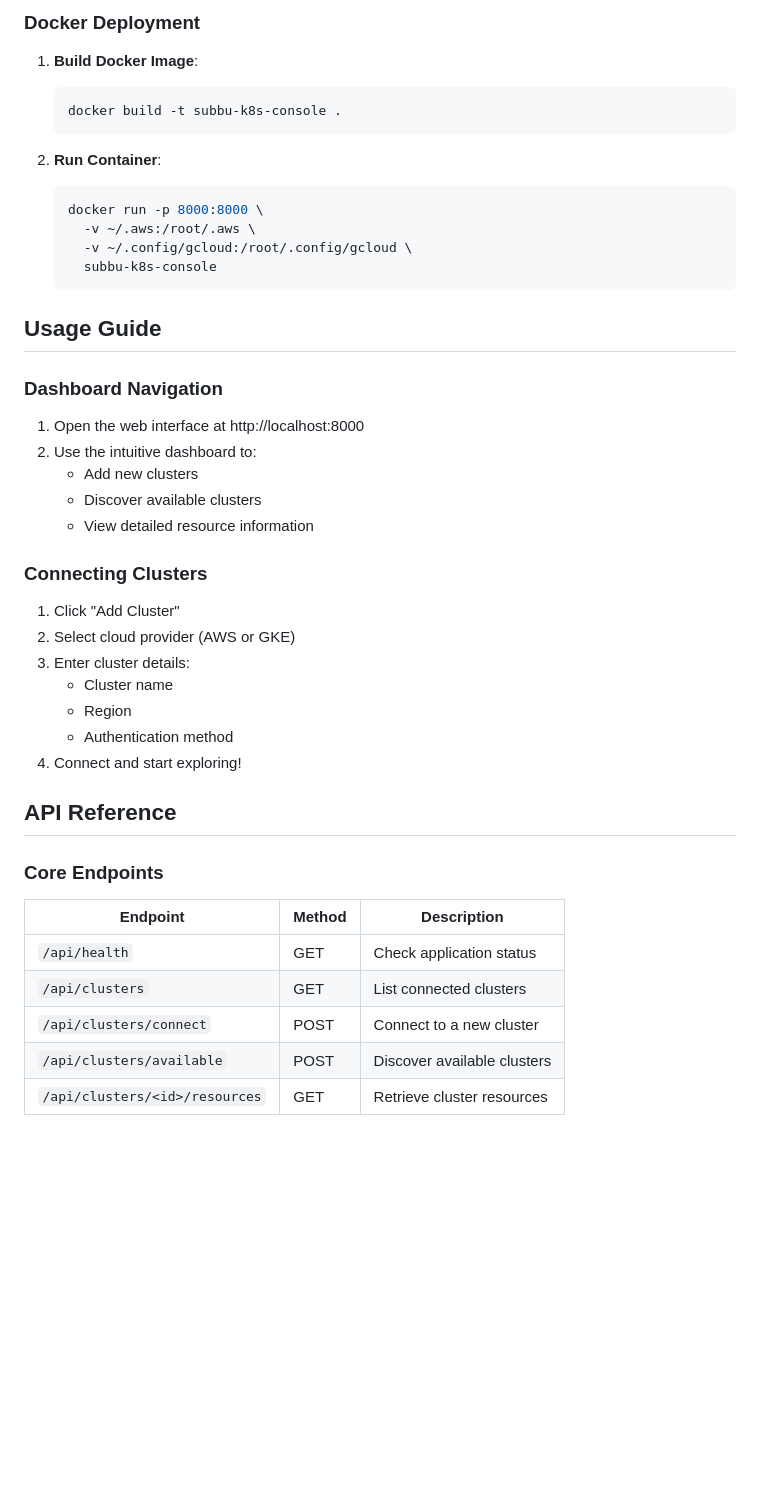
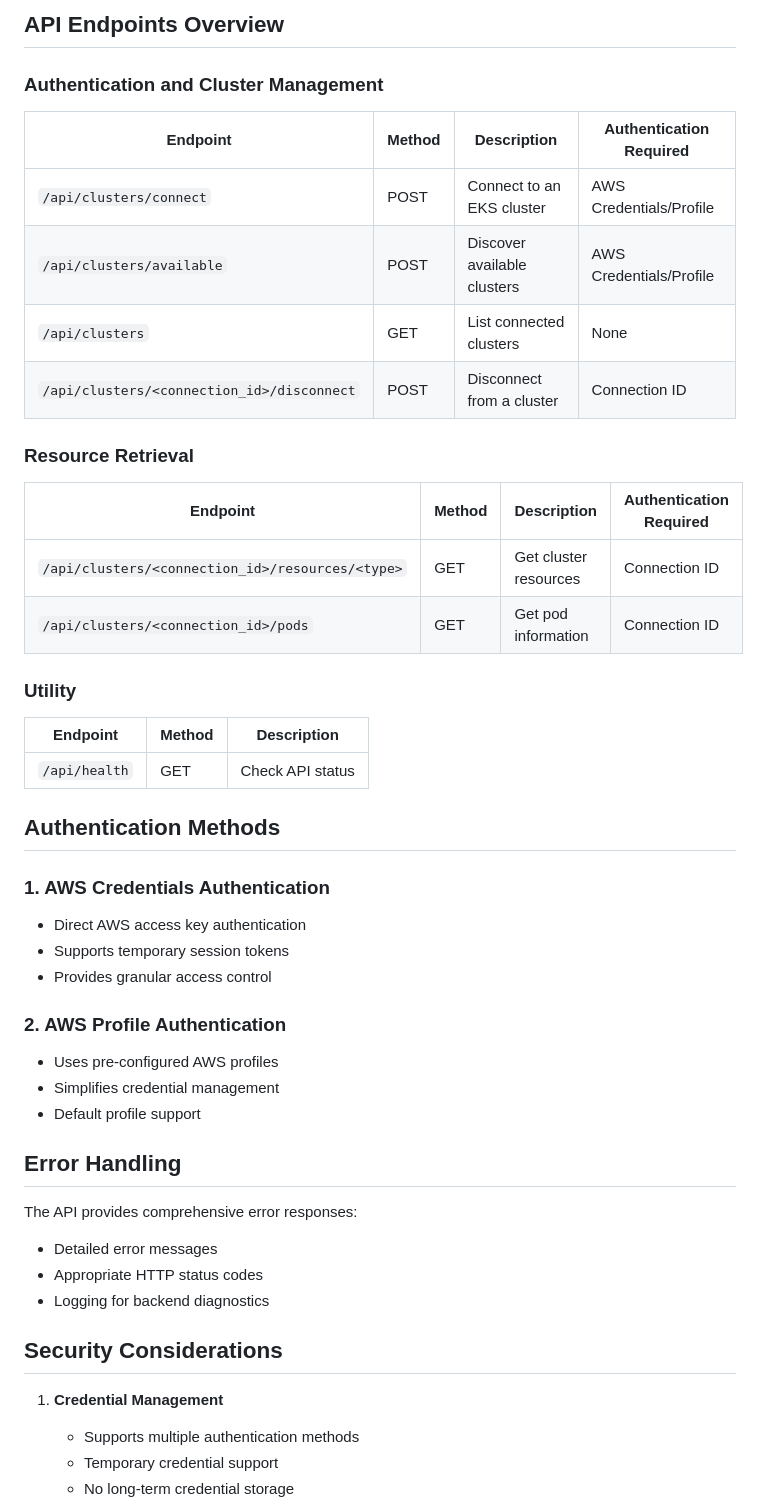
Before and after one commit to SubbuTechOps/python-k8s-clusters-ui, a Markdown page: README.md, the part around the change printed below. Rendered like a GitHub page; blank space fills up the shorter version.

````diff
--- a/README.md
+++ b/README.md
@@ -91,47 +102,51 @@ The application follows a modern client-server architecture with robust, scalabl
 
-### Docker Deployment
+## API Endpoints Overview
 
-1. **Build Docker Image**:
-   ```bash
-   docker build -t subbu-k8s-console .
-   ```
+### Authentication and Cluster Management
 
-2. **Run Container**:
-   ```bash
-   docker run -p 8000:8000 \
-     -v ~/.aws:/root/.aws \
-     -v ~/.config/gcloud:/root/.config/gcloud \
-     subbu-k8s-console
-   ```
+| Endpoint | Method | Description | Authentication Required |
+|----------|--------|-------------|-------------------------|
+| `/api/clusters/connect` | POST | Connect to an EKS cluster | AWS Credentials/Profile |
+| `/api/clusters/available` | POST | Discover available clusters | AWS Credentials/Profile |
+| `/api/clusters` | GET | List connected clusters | None |
+| `/api/clusters/<connection_id>/disconnect` | POST | Disconnect from a cluster | Connection ID |
 
-## Usage Guide
+### Resource Retrieval
 
-### Dashboard Navigation
+| Endpoint | Method | Description | Authentication Required |
+|----------|--------|-------------|-------------------------|
+| `/api/clusters/<connection_id>/resources/<type>` | GET | Get cluster resources | Connection ID |
+| `/api/clusters/<connection_id>/pods` | GET | Get pod information | Connection ID |
 
-1. Open the web interface at http://localhost:8000
-2. Use the intuitive dashboard to:
-   - Add new clusters
-   - Discover available clusters
-   - View detailed resource information
-
-### Connecting Clusters
-
-1. Click "Add Cluster"
-2. Select cloud provider (AWS or GKE)
-3. Enter cluster details:
-   - Cluster name
-   - Region
-   - Authentication method
-4. Connect and start exploring!
-
-## API Reference
-
-### Core Endpoints
+### Utility
 
 | Endpoint | Method | Description |
 |----------|--------|-------------|
-| `/api/health` | GET | Check application status |
-| `/api/clusters` | GET | List connected clusters |
-| `/api/clusters/connect` | POST | Connect to a new cluster |
-| `/api/clusters/available` | POST | Discover available clusters |
-| `/api/clusters/<id>/resources` | GET | Retrieve cluster resources |
+| `/api/health` | GET | Check API status |
+
+## Authentication Methods
+
+### 1. AWS Credentials Authentication
+- Direct AWS access key authentication
+- Supports temporary session tokens
+- Provides granular access control
+
+### 2. AWS Profile Authentication
+- Uses pre-configured AWS profiles
+- Simplifies credential management
+- Default profile support
+
+## Error Handling
+
+The API provides comprehensive error responses:
+- Detailed error messages
+- Appropriate HTTP status codes
+- Logging for backend diagnostics
+
+## Security Considerations
+
+1. **Credential Management**
+   - Supports multiple authentication methods
+   - Temporary credential support
+   - No long-term credential storage
+
````
Also changed, not shown: other parts of README.md (+110 -111 lines).
